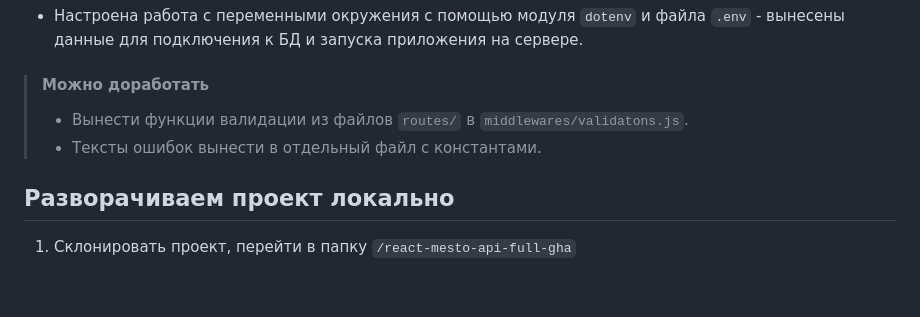
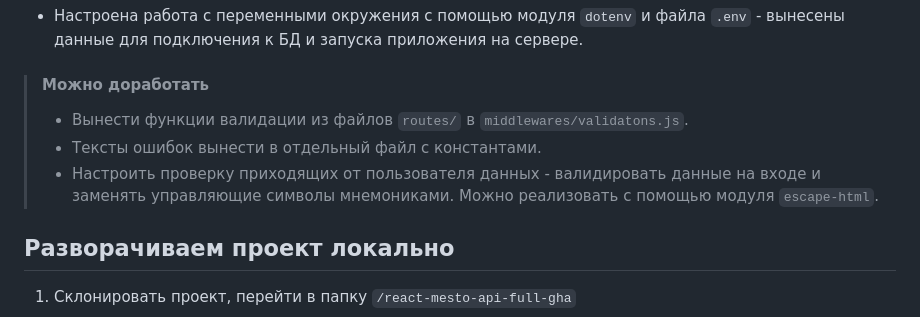
Before and after one commit to MaxRMNK/react-mesto-api-full-gha, a Markdown page: README.md, the part around the change. GitHub-like rendering; blank space fills up the shorter version.

Commit message:
fix: update README.md

```diff
--- a/README.md
+++ b/README.md
@@ -51,6 +51,7 @@ Backend https://api.mesto.maxrmnk.nomoredomains.work
   > #### Можно доработать
   > * Вынести функции валидации из файлов `routes/` в `middlewares/validatons.js`.
   > * Тексты ошибок вынести в отдельный файл с константами.
+  > * Настроить проверку приходящих от пользователя данных - валидировать данные на входе и заменять управляющие символы мнемониками. Можно реализовать с помощью модуля `escape-html`.
 
 
 ## Разворачиваем проект локально
```
